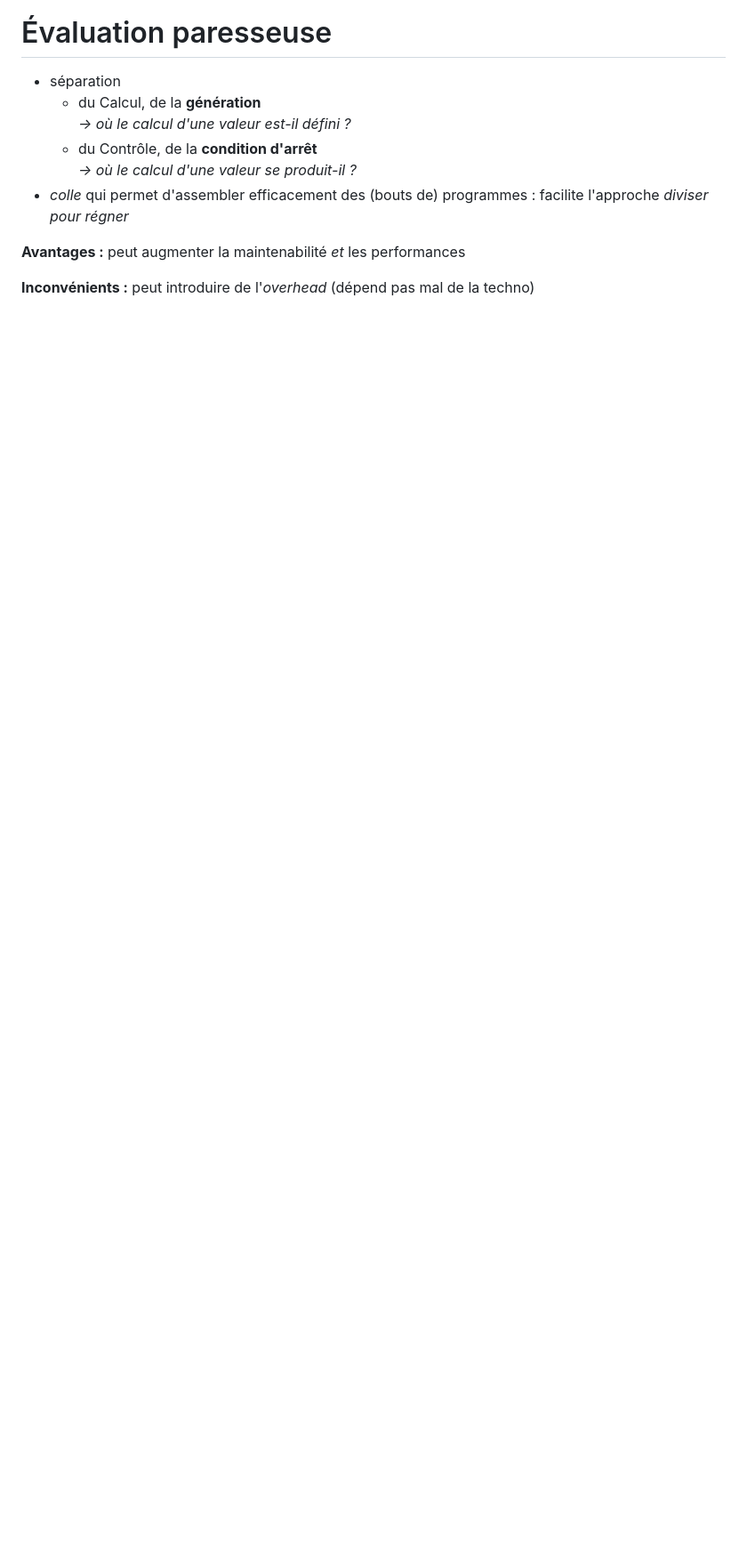
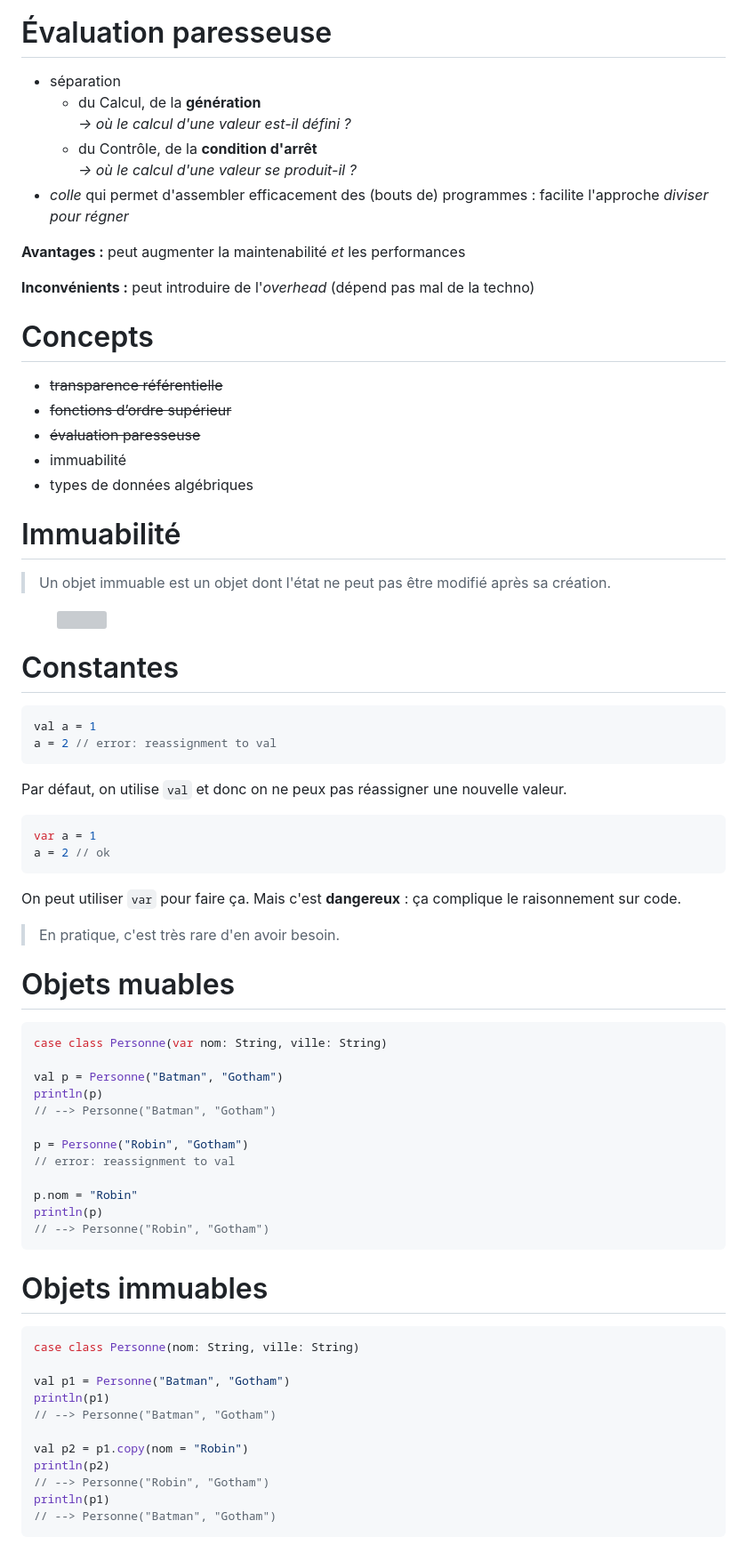
Before and after one commit to dsferruzza/conf-programmation-fonctionnelle-en-scala, a Markdown page: presentation.md, the part around the change printed below. Shown: that part at 89% size. GitHub-like rendering; blank space fills up the shorter version; grey boxes are pictures that could not be loaded.

````diff
--- a/presentation.md
+++ b/presentation.md
@@ -478,3 +489,74 @@ res0: List[Int] = List(1, 2)
 **Avantages :** peut augmenter la maintenabilité *et* les performances
 
 **Inconvénients :** peut introduire de l'*overhead* (dépend pas mal de la techno)
+
+
+# Concepts
+
+- ~~transparence référentielle~~
+- ~~fonctions d’ordre supérieur~~
+- ~~évaluation paresseuse~~
+- immuabilité
+- types de données algébriques
+
+
+# Immuabilité
+
+> Un objet immuable est un objet dont l'état ne peut pas être modifié après sa création.
+
+<figure class="stretch"><img src="img/good.gif" alt=""></figure>
+
+
+# Constantes
+
+```scala
+val a = 1
+a = 2 // error: reassignment to val
+```
+
+Par défaut, on utilise `val` et donc on ne peux pas réassigner une nouvelle valeur.
+
+```scala
+var a = 1
+a = 2 // ok
+```
+
+On peut utiliser `var` pour faire ça.
+Mais c'est **dangereux** : ça complique le raisonnement sur code.
+
+> En pratique, c'est très rare d'en avoir besoin.
+
+
+# Objets muables
+
+```scala
+case class Personne(var nom: String, ville: String)
+
+val p = Personne("Batman", "Gotham")
+println(p)
+// --> Personne("Batman", "Gotham")
+
+p = Personne("Robin", "Gotham")
+// error: reassignment to val
+
+p.nom = "Robin"
+println(p)
+// --> Personne("Robin", "Gotham")
+```
+
+
+# Objets immuables
+
+```scala
+case class Personne(nom: String, ville: String)
+
+val p1 = Personne("Batman", "Gotham")
+println(p1)
+// --> Personne("Batman", "Gotham")
+
+val p2 = p1.copy(nom = "Robin")
+println(p2)
+// --> Personne("Robin", "Gotham")
+println(p1)
+// --> Personne("Batman", "Gotham")
+```
````
Also changed, not shown: other parts of presentation.md (+18 -7 lines), img/with_lodash.gif (added), img/without_lodash.gif (added), 2 other files.
